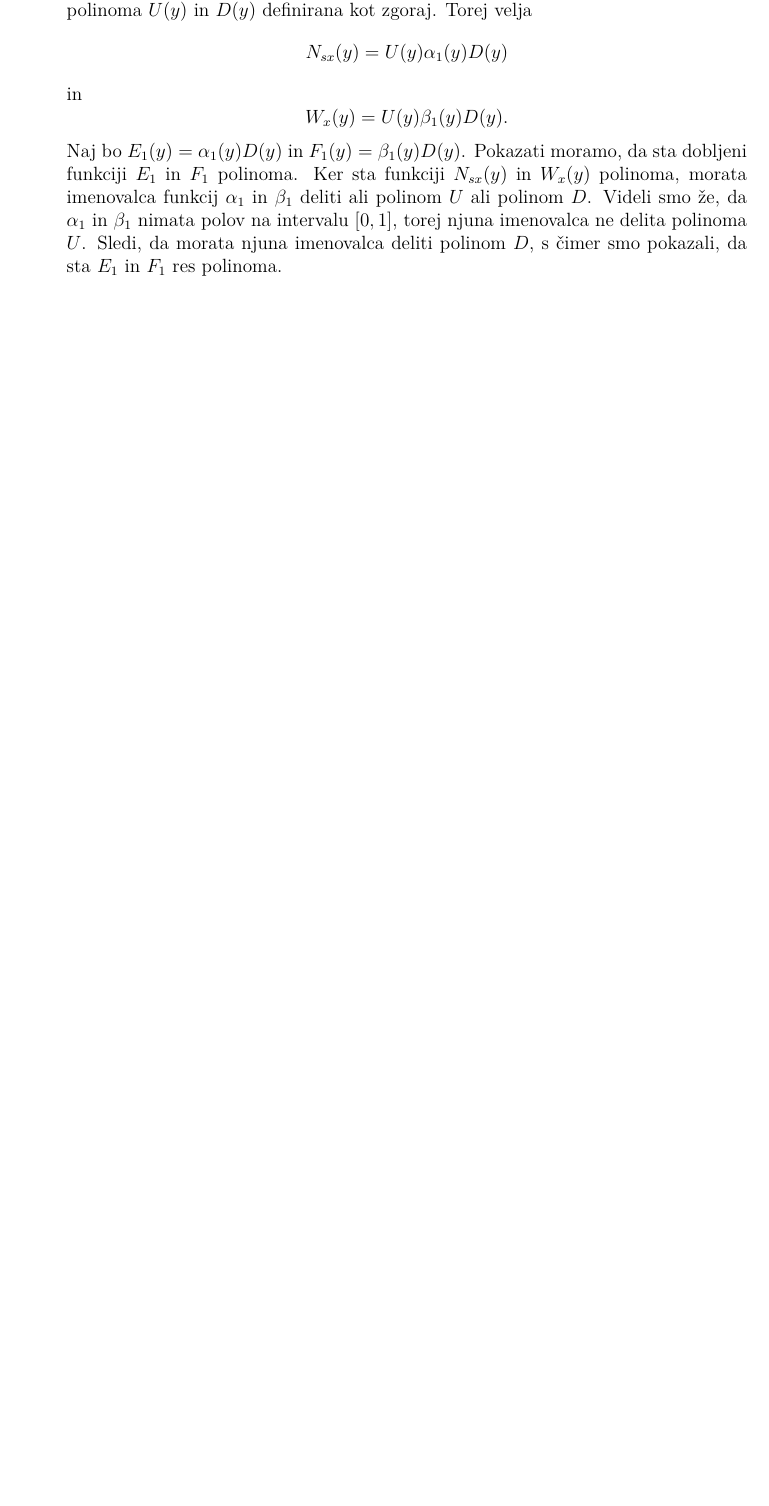
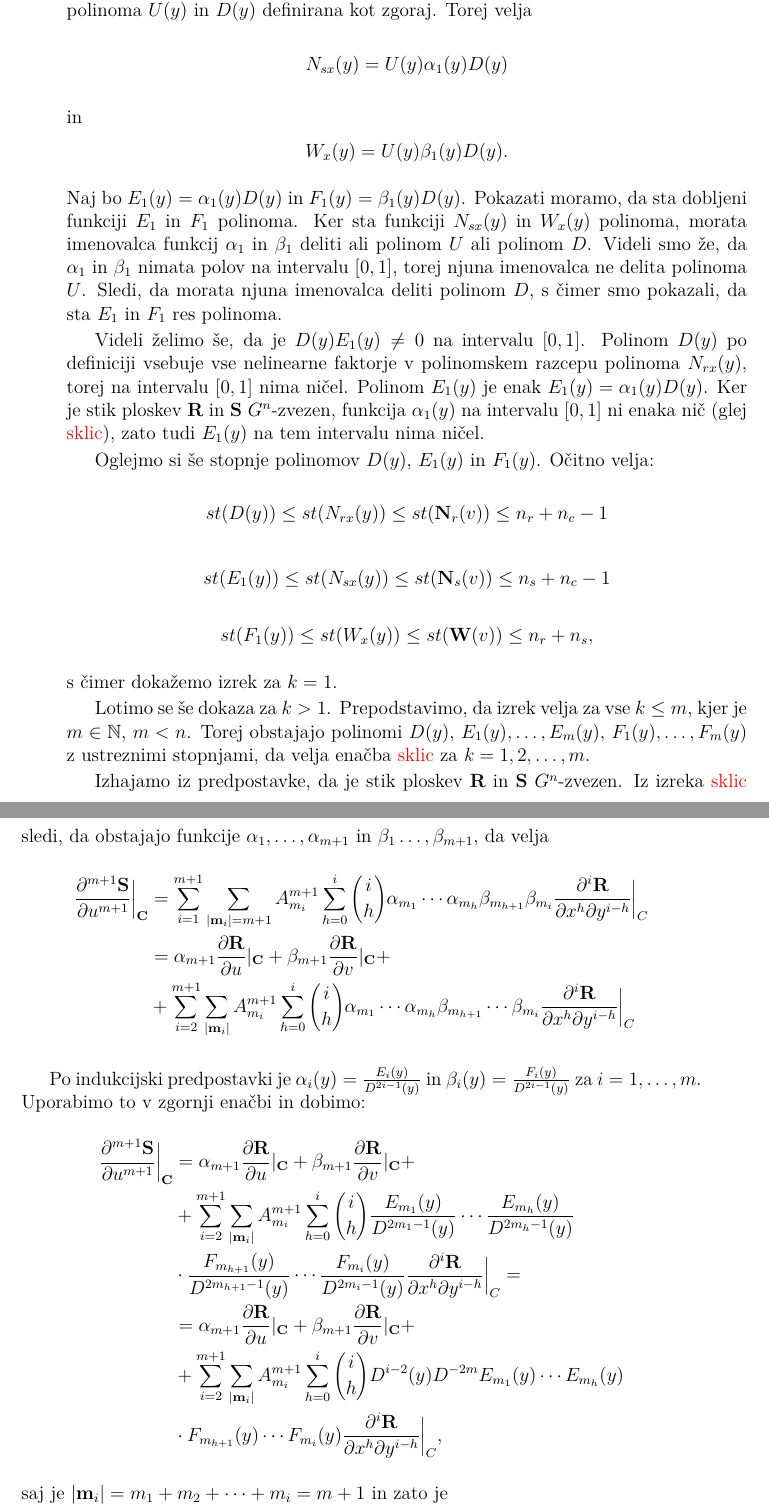
Before and after one commit to KatarinaCerne/Geometrijska-zveznost, a LaTeX document (magisterij.tex): part of page 19 of 22 before the commit and two parts of pages 19 and 20 of 24 after it, the two joined at a grey line, cut so that both start at the same text, the shorter picture padded with empty space. The pictures show the PDF file magisterij.pdf that the author committed with the source.

Commit message:
paranoični komit

```diff
--- a/magisterij.tex
+++ b/magisterij.tex
@@ -735,6 +739,11 @@ O pogojih za geometrijsko zveznost teh dveh ploskev govori naslednji izrek:
   kar pa je v nasprotju s predpostavko o regularnosti ploskve $\ddd{R}$. Torej mora polinom
   $U(y)$ deliti polinom $N_{sx}(y)$. Z enakimi sklepi trditev pokažemo še za polinom $W_x(y)$.
 
+
+  \todo{vprašanje: ali U vsebuje vse linearne faktorje ali samo tiste, ki imajo zvezo
+  z ničlami na [0,1]???}
+
+
   Polinom $N_{rx}$ sedaj znova zapišimo kot produkt $N_{rx}(y) = U(y)D(y)$, kjer sta
   polinoma $U(y)$ in $D(y)$ definirana kot zgoraj. Torej velja
   $$N_{sx}(y)=U(y)\alpha_1(y)D(y)$$ in $$W_x(y)=U(y)\beta_1(y)D(y).$$
@@ -745,4 +754,28 @@ O pogojih za geometrijsko zveznost teh dveh ploskev govori naslednji izrek:
   $[0,1]$, torej njuna imenovalca ne delita polinoma $U$. Sledi, da morata njuna imenovalca
   deliti polinom $D$, s čimer smo pokazali, da sta $E_1$ in $F_1$ res polinoma.
 
+  Videli želimo še, da je $D(y)E_1(y)\neq 0$ na intervalu $[0,1]$. Polinom $D(y)$ po definiciji
+  vsebuje vse nelinearne faktorje v polinomskem razcepu polinoma $N_{rx}(y)$, torej
+  na intervalu $[0,1]$ nima ničel. Polinom $E_1(y)$ je enak $E_1(y)=\alpha_1(y)D(y)$.
+  Ker je stik ploskev $\ddd{R}$ in $\ddd{S}$ $G^n$-zvezen, funkcija $\alpha_1(y)$ na
+  intervalu $[0,1]$ ni enaka nič (glej \todo{sklic}), zato tudi $E_1(y)$ na tem intervalu
+  nima ničel.
 
+  Oglejmo si še stopnje polinomov $D(y)$, $E_1(y)$ in $F_1(y)$.
+  Očitno velja:
+  $$st(D(y))\leq st(N_{rx}(y))\leq st(\ddd{N}_r(v))\leq n_r+n_c-1$$
+  $$st(E_1(y))\leq st(N_{sx}(y))\leq st(\ddd{N}_s(v))\leq n_s+n_c-1$$
+  $$st(F_1(y))\leq st(W_x(y))\leq st(\ddd{W}(v))\leq n_r+n_s,$$
+  s čimer dokažemo izrek za $k=1$.
+
+  Lotimo se še dokaza za $k>1$. Prepodstavimo, da izrek velja za vse $k\leq m$, kjer je $m\in \N$, $m<n$.
+  Torej obstajajo polinomi $D(y)$, $E_1(y), \ldots, E_m(y)$, $F_1(y), \ldots, F_m(y)$
+  z ustreznimi stopnjami, da velja enačba \todo{sklic} za $k=1,2,\ldots,m$.
+
+  Izhajamo iz predpostavke, da je stik ploskev $\ddd{R}$ in $\ddd{S}$ $G^n$-zvezen.
+  Iz izreka \todo{sklic} sledi, da obstajajo funkcije
+  $\alpha_1, \ldots, \alpha_{m+1}$ in $\beta_1 \ldots, \beta_{m+1}$, da velja
+  \begin{align*}
+    \frac{\partial^{m+1} \ddd{S}}{\partial u^{m+1}}\Bigr|_{\substack{\ddd{C}}}&=
+    \sum_{i=1}^{m+1}\sum_{|\ddd{m}_i|=m+1}A_{m_i}^{m+1}
+    \sum_{h=0}^i {i \choose h}\alpha_{m_1}\cdots \alpha_{m_h}\beta_{m_{h+1}}\beta_{m_i}
@@ -748,0 +786,11 @@ O pogojih za geometrijsko zveznost teh dveh ploskev govori naslednji izrek:
+    \alpha_{m_1} \cdots \alpha_{m_h} \beta_{m_{h+1}} \cdots \beta_{m_i}
+    \frac{\partial^i \ddd{R}}{\partial x^h \partial y^{i-h}}\Bigr|_{\substack{C}}
+  \end{align*}
+
+  Po indukcijski predpostavki je $\alpha_i(y) = \frac{E_i(y)}{D^{2i-1}(y)}$ in
+  $\beta_i(y)=\frac{F_i(y)}{D^{2i-1}(y)}$ za $i=1, \ldots, m$. Uporabimo to v zgornji
+  enačbi in dobimo:
+  \begin{align*}
+    \frac{\partial^{m+1} \ddd{S}}{\partial u^{m+1}}\Bigr|_{\substack{\ddd{C}}}&=
+    \alpha_{m+1} \frac{\partial \ddd{R}}{\partial u}|_{\ddd{C}} +
+    \beta_{m+1} \frac{\partial \ddd{R}}{\partial v}|_{\ddd{C}} + \\
@@ -748,0 +804,10 @@ O pogojih za geometrijsko zveznost teh dveh ploskev govori naslednji izrek:
+    D^{i-2}(y)D^{-2m}E_{m_1}(y) \cdots E_{m_h}(y) \\
+    & \cdot F_{m_{h+1}}(y) \cdots F_{m_i}(y)
+    \frac{\partial^i \ddd{R}}{\partial x^h \partial y^{i-h}}\Bigr|_{\substack{C}},
+  \end{align*}
+  saj je $|\ddd{m}_i|=m_1+m_2+\cdots + m_i = m+1$ in zato je \\
+  $D^{-2m_1+1}(y) D^{-2m_2+1}(y) \cdots D^{-2m_i+1}(y)=D^{-2(m+1)}(y)D^i(y)$.
+
+  Sedaj definirajmo \todo{krivuljo? vektorsko polinomsko funkcijo?} $\ddd{S}_{m+1}$:
+  \begin{align*}\ddd{S}_{m+1}=&D^{2m}(v)\frac{\partial^m \ddd{S}}{\partial u^m}|_{\ddd{C}} -
+  \sum_{i=2}^{m+1} \sum_{|\ddd{m}_1|=m+1} A_{m_i}^{m+1} \sum_{h=0}^i {i \choose h}
```
Also changed, not shown: magisterij.pdf, magisterij.tex (28 more changed lines).
